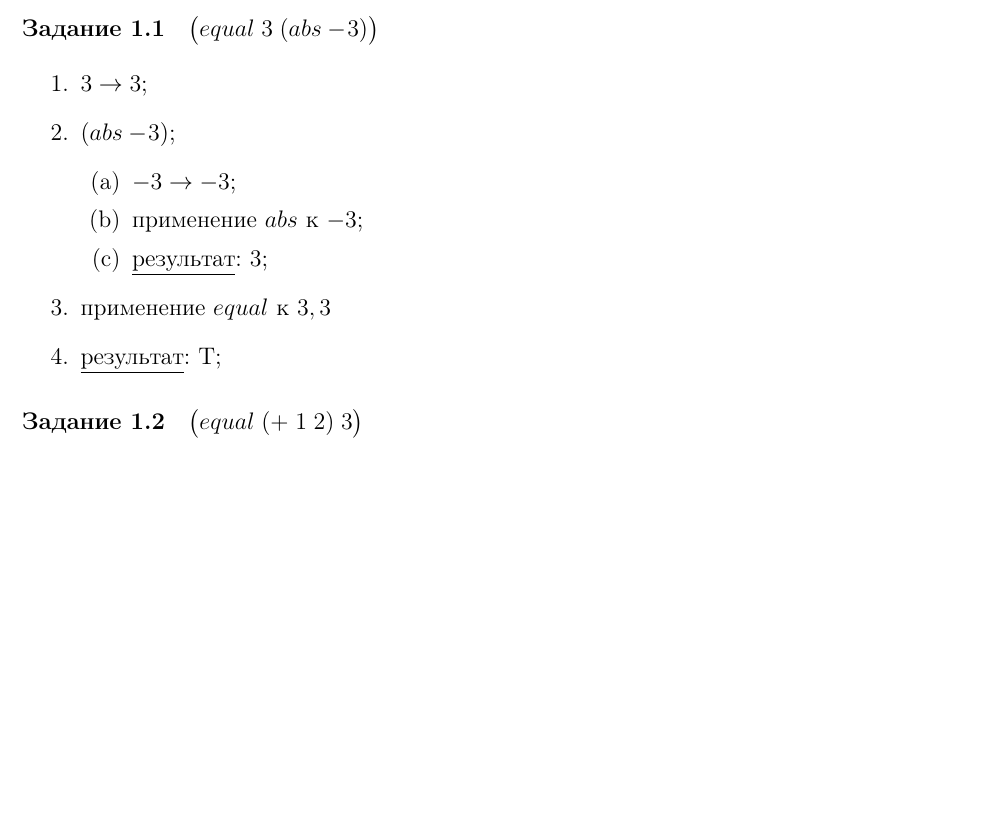
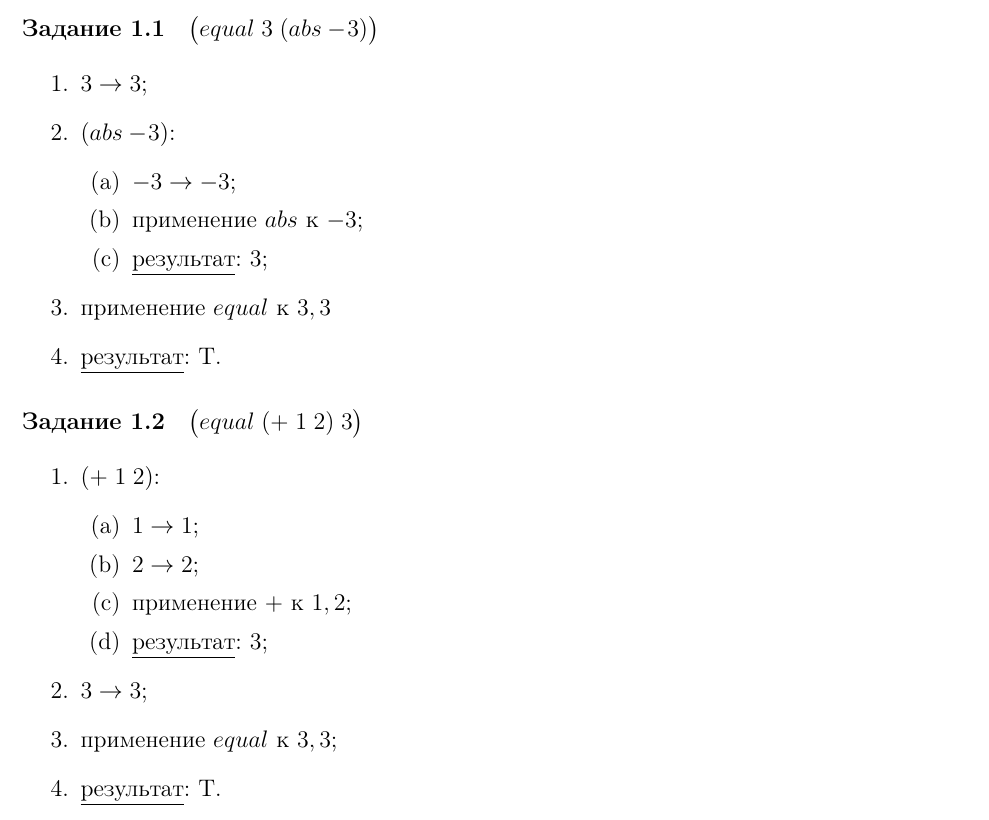
Before and after one commit to IU7Abyss/Functional-Programming-LW, a LaTeX document (Laboratory 2/Report/src/main.tex, which reads Laboratory 2/Report/src/report.tex): part of page 2 of 2, cut so that both start at the same text, the shorter picture padded with empty space. Compiled offline with pdfLaTeX.

Commit message:
problem 1.2 is complete

```diff
--- a/Laboratory 2/Report/src/report.tex
+++ b/Laboratory 2/Report/src/report.tex
@@ -6,15 +6,28 @@
 
 \begin{enumerate}
 	\item $3 \to 3$;
-	\item $(abs -\!3)$;
+	\item $(abs -\!3)$:
 	\begin{enumerate}
 		\item $-3 \to -3$;
 		\item применение $abs$ к $-3$;
 		\item \underline{результат}: $3$;
 	\end{enumerate}
 	\item применение $equal$ к $3, 3$
-	\item \underline{результат}: T;
+	\item \underline{результат}: T.
 \end{enumerate}
 
 
 \problem $\bigl(equal\; (+\; 1\; 2)\; 3\bigr)$
+
+\begin{enumerate}
+	\item $(+\; 1\; 2)$:
+	\begin{enumerate}
+		\item $1 \to 1$;
+		\item $2 \to 2$;
+		\item применение $+$ к $1, 2$;
+		\item \underline{результат}: $3$;
+	\end{enumerate}
+	\item $3 \to 3$;
+	\item применение $equal$ к $3, 3$;
+	\item \underline{результат}: T.
+\end{enumerate}
```
